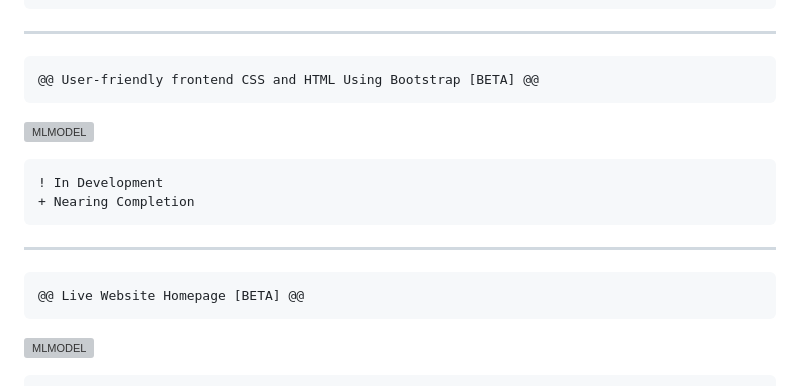
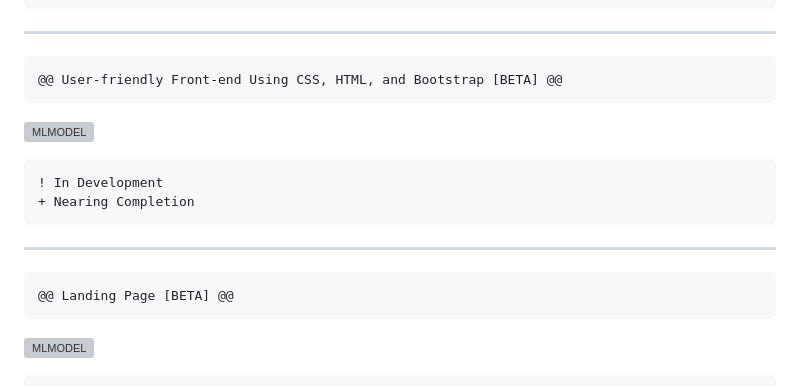
Before and after one commit to benjamindstjohn/Computer-Science-Capstone-Culmination, a Markdown page: README.md, the part around the change. GitHub-like rendering; grey boxes are pictures that could not be loaded.

````diff
--- a/README.md
+++ b/README.md
@@ -75,7 +75,7 @@
 <hr>
 
 ```diff
-@@ User-friendly frontend CSS and HTML Using Bootstrap [BETA] @@
+@@ User-friendly Front-end Using CSS, HTML, and Bootstrap [BETA] @@
 ```
 <img src="https://i.imgur.com/UwsudUv.png" title="source: imgur.com" height="100%" width="100%" alt="MLMODEL"/> <br>
 
@@ -86,7 +86,7 @@
 <hr>
 
 ```diff
-@@ Live Website Homepage [BETA] @@
+@@ Landing Page [BETA] @@
 ```
 <img src="https://i.imgur.com/PAebtca.png" title="source: imgur.com" height="100%" width="100%" alt="MLMODEL"/> <br>
 
````
